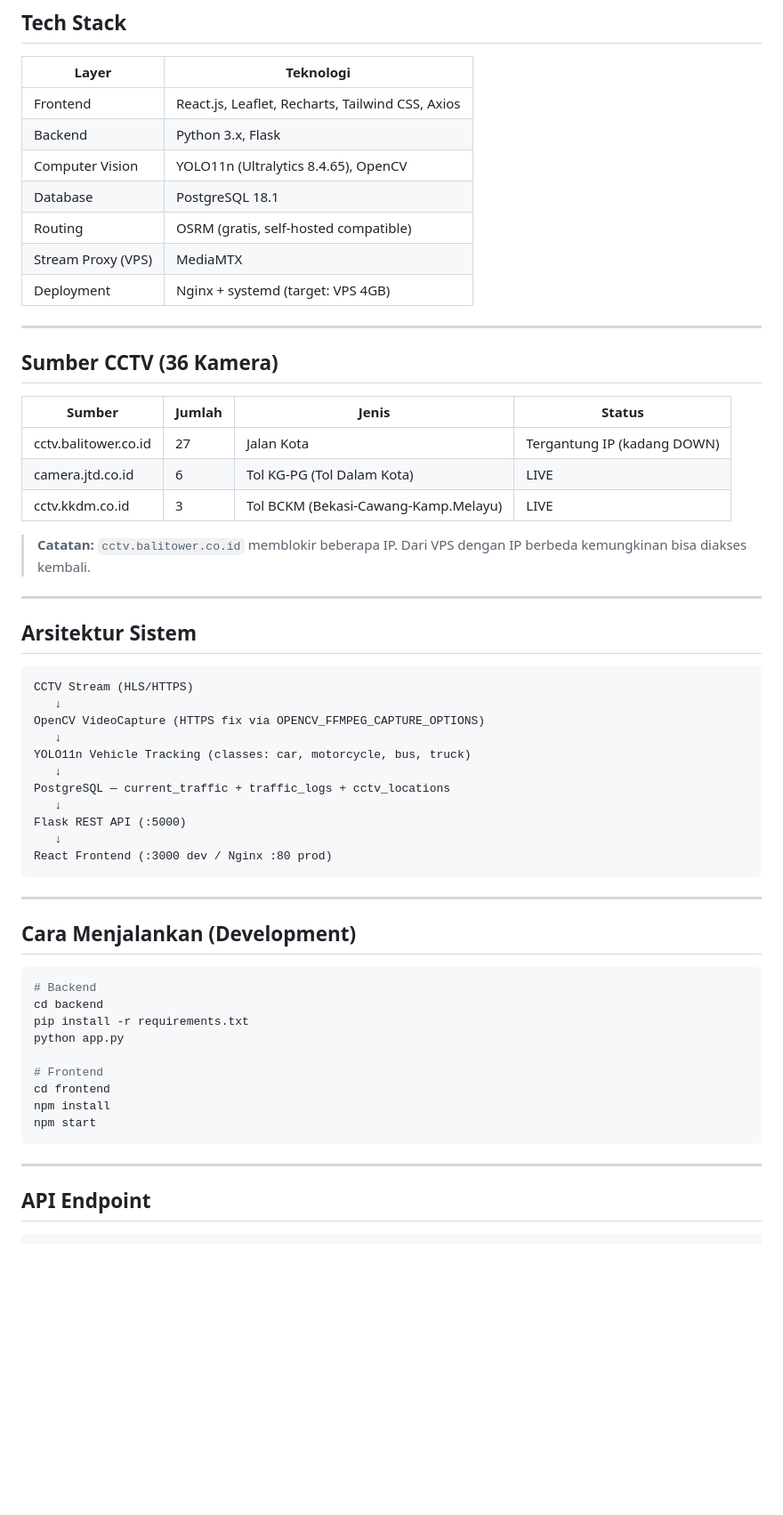
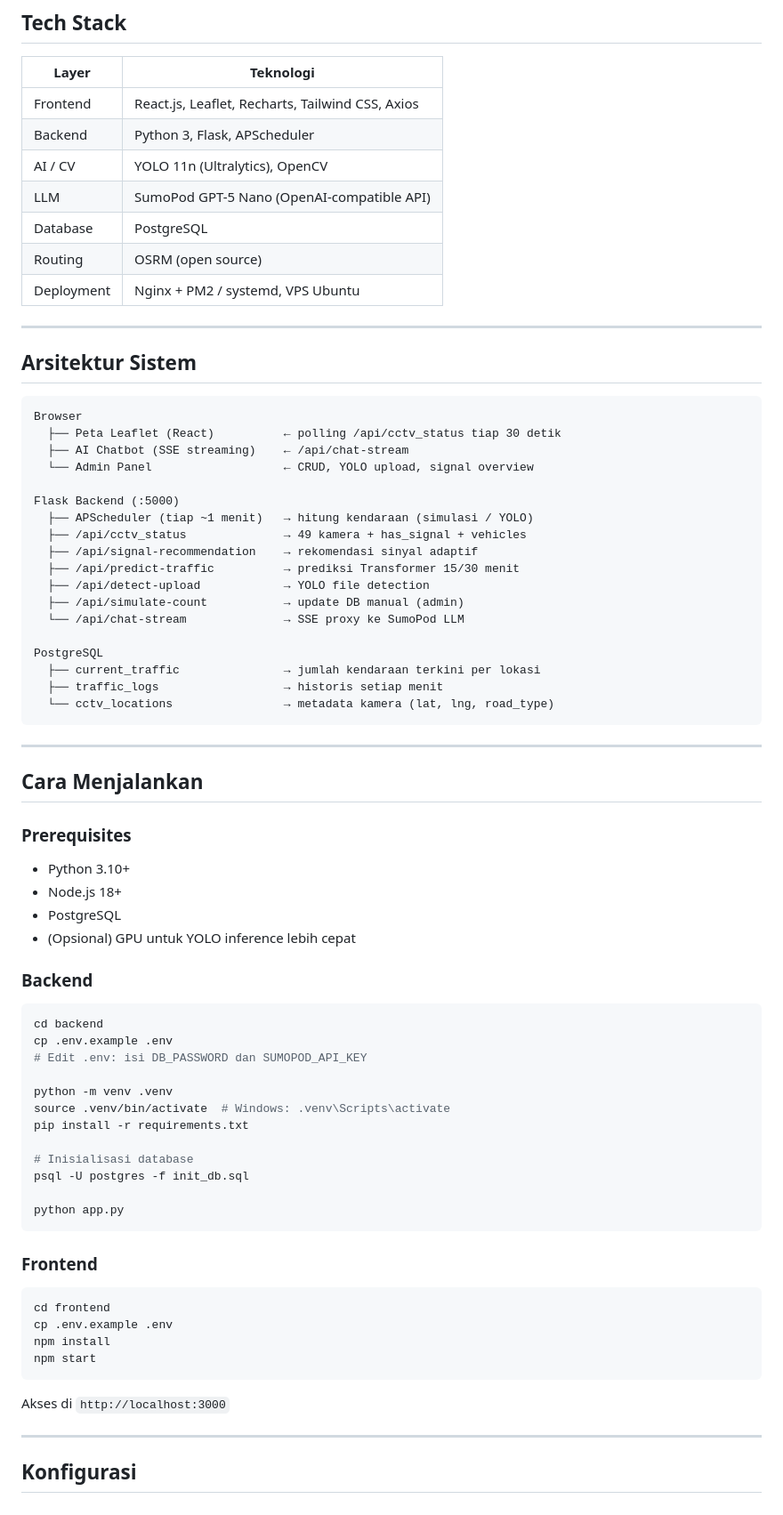
Before and after one commit to alfinalkhoiri/JakTraffic-AI-CCTV-Based-Predictive-Traffic-Intelligence-for-Greater-Jakarta, a Markdown page: README.md, the part around one of its changes. Shown at 89% size. GitHub-like rendering; blank space fills up the shorter version.

````diff
--- a/README.md
+++ b/README.md
@@ -40,60 +59,77 @@ Sistem pemantauan lalu lintas berbasis CCTV + Computer Vision + Data Analytics y
 | Layer | Teknologi |
 |---|---|
 | Frontend | React.js, Leaflet, Recharts, Tailwind CSS, Axios |
-| Backend | Python 3.x, Flask |
-| Computer Vision | YOLO11n (Ultralytics 8.4.65), OpenCV |
-| Database | PostgreSQL 18.1 |
-| Routing | OSRM (gratis, self-hosted compatible) |
-| Stream Proxy (VPS) | MediaMTX |
-| Deployment | Nginx + systemd (target: VPS 4GB) |
-
----
-
-## Sumber CCTV (36 Kamera)
-
-| Sumber | Jumlah | Jenis | Status |
-|---|---|---|---|
-| cctv.balitower.co.id | 27 | Jalan Kota | Tergantung IP (kadang DOWN) |
-| camera.jtd.co.id | 6 | Tol KG-PG (Tol Dalam Kota) | LIVE |
-| cctv.kkdm.co.id | 3 | Tol BCKM (Bekasi-Cawang-Kamp.Melayu) | LIVE |
-
-> **Catatan:** `cctv.balitower.co.id` memblokir beberapa IP. Dari VPS dengan IP berbeda kemungkinan bisa diakses kembali.
+| Backend | Python 3, Flask, APScheduler |
+| AI / CV | YOLO 11n (Ultralytics), OpenCV |
+| LLM | SumoPod GPT-5 Nano (OpenAI-compatible API) |
+| Database | PostgreSQL |
+| Routing | OSRM (open source) |
+| Deployment | Nginx + PM2 / systemd, VPS Ubuntu |
 
 ---
 
 ## Arsitektur Sistem
 
 ```
-CCTV Stream (HLS/HTTPS)
-   ↓
-OpenCV VideoCapture (HTTPS fix via OPENCV_FFMPEG_CAPTURE_OPTIONS)
-   ↓
-YOLO11n Vehicle Tracking (classes: car, motorcycle, bus, truck)
-   ↓
-PostgreSQL — current_traffic + traffic_logs + cctv_locations
-   ↓
-Flask REST API (:5000)
-   ↓
-React Frontend (:3000 dev / Nginx :80 prod)
+Browser
+  ├── Peta Leaflet (React)          ← polling /api/cctv_status tiap 30 detik
+  ├── AI Chatbot (SSE streaming)    ← /api/chat-stream
+  └── Admin Panel                   ← CRUD, YOLO upload, signal overview
+
+Flask Backend (:5000)
+  ├── APScheduler (tiap ~1 menit)   → hitung kendaraan (simulasi / YOLO)
+  ├── /api/cctv_status              → 49 kamera + has_signal + vehicles
+  ├── /api/signal-recommendation    → rekomendasi sinyal adaptif
+  ├── /api/predict-traffic          → prediksi Transformer 15/30 menit
+  ├── /api/detect-upload            → YOLO file detection
+  ├── /api/simulate-count           → update DB manual (admin)
+  └── /api/chat-stream              → SSE proxy ke SumoPod LLM
+
+PostgreSQL
+  ├── current_traffic               → jumlah kendaraan terkini per lokasi
+  ├── traffic_logs                  → historis setiap menit
+  └── cctv_locations                → metadata kamera (lat, lng, road_type)
 ```
 
 ---
 
-## Cara Menjalankan (Development)
+## Cara Menjalankan
+
+### Prerequisites
+- Python 3.10+
+- Node.js 18+
+- PostgreSQL
+- (Opsional) GPU untuk YOLO inference lebih cepat
+
+### Backend
 
 ```bash
-# Backend
 cd backend
+cp .env.example .env
+# Edit .env: isi DB_PASSWORD dan SUMOPOD_API_KEY
+
+python -m venv .venv
+source .venv/bin/activate  # Windows: .venv\Scripts\activate
 pip install -r requirements.txt
+
+# Inisialisasi database
+psql -U postgres -f init_db.sql
+
 python app.py
+```
 
-# Frontend
+### Frontend
+
+```bash
 cd frontend
+cp .env.example .env
 npm install
 npm start
 ```
 
+Akses di `http://localhost:3000`
+
 ---
 
-## API Endpoint
+## Konfigurasi
 
````
Also changed, not shown: other parts of README.md (+129 -268 lines).
